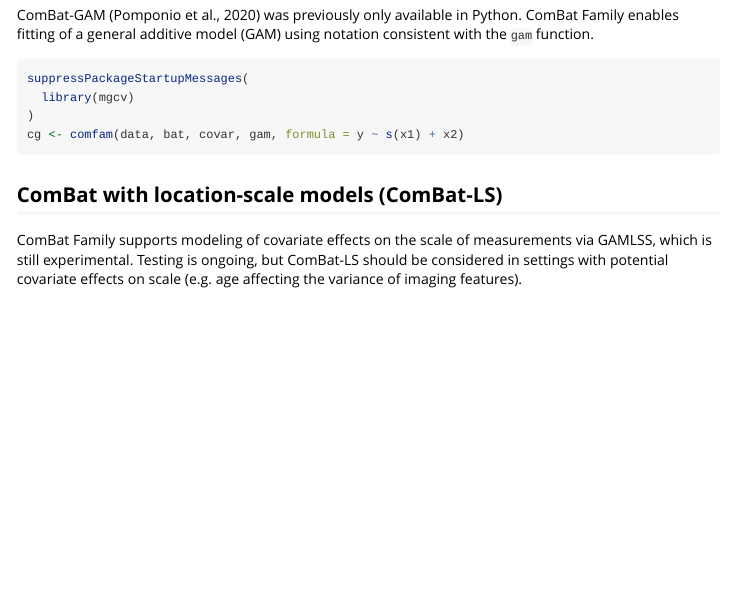
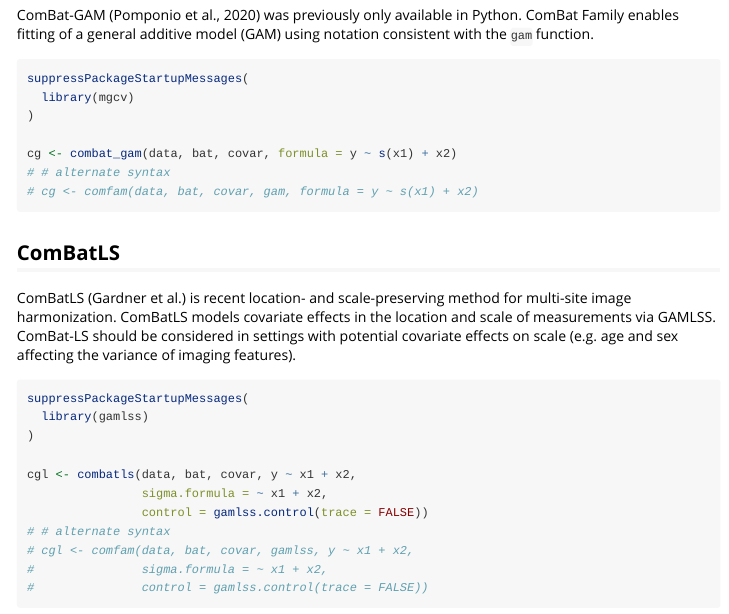
Before and after one commit to andy1764/ComBatFamily, an R Markdown document (vignettes/comfam.Rmd): the page in a window 1100 px wide, from 1350 px down. The pictures show the output file vignettes/comfam.html that the author committed with the source, opened offline.

Commit message:
update vignette for ComBatLS

````diff
--- a/vignettes/comfam.Rmd
+++ b/vignettes/comfam.Rmd
@@ -79,18 +81,29 @@ consistent with the `gam` function.
 suppressPackageStartupMessages(
   library(mgcv)
 )
-cg <- comfam(data, bat, covar, gam, formula = y ~ s(x1) + x2)
+
+cg <- combat_gam(data, bat, covar, formula = y ~ s(x1) + x2)
+# # alternate syntax
+# cg <- comfam(data, bat, covar, gam, formula = y ~ s(x1) + x2)
 ```
 
 
-## ComBat with location-scale models (ComBat-LS)
-ComBat Family supports modeling of covariate effects on the scale of
-measurements via GAMLSS, which is still experimental. Testing is ongoing, but
-ComBat-LS should be considered in settings with potential covariate effects
-on scale (e.g. age affecting the variance of imaging features).
+## ComBatLS
+ComBatLS (Gardner et al.) is recent location- and scale-preserving method for
+multi-site image harmonization. ComBatLS models covariate effects in the
+location and scale of measurements via GAMLSS. ComBat-LS should be considered
+in settings with potential covariate effects on scale (e.g. age and sex
+affecting the variance of imaging features).
 
 ```{r}
 suppressPackageStartupMessages(
   library(gamlss)
 )
 
+cgl <- combatls(data, bat, covar, y ~ x1 + x2,
+                sigma.formula = ~ x1 + x2,
+                control = gamlss.control(trace = FALSE))
+# # alternate syntax
+# cgl <- comfam(data, bat, covar, gamlss, y ~ x1 + x2,
+#               sigma.formula = ~ x1 + x2,
+#               control = gamlss.control(trace = FALSE))
````
Also changed, not shown: vignettes/comfam.R (+18 -6 lines), vignettes/comfam.html, vignettes/comfam.Rmd (12 more changed lines), 1 other file.
